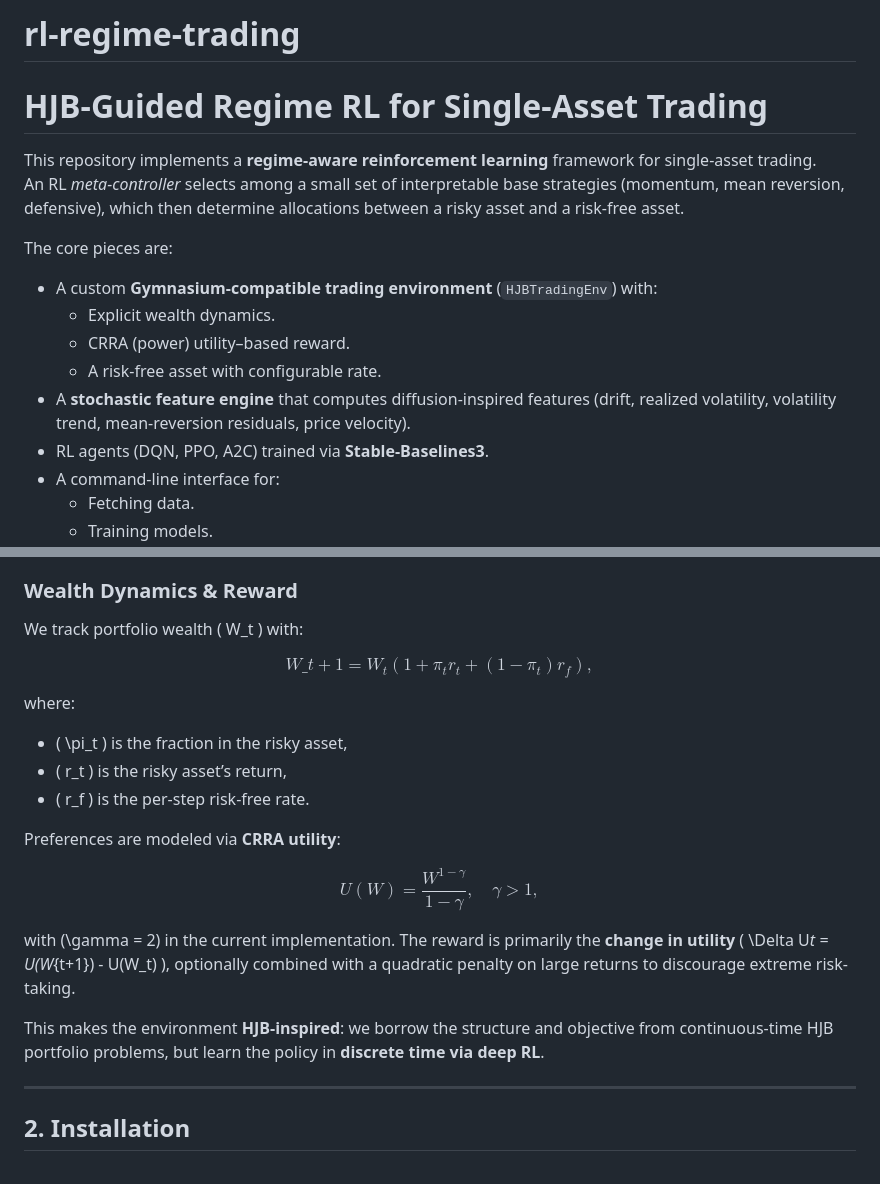
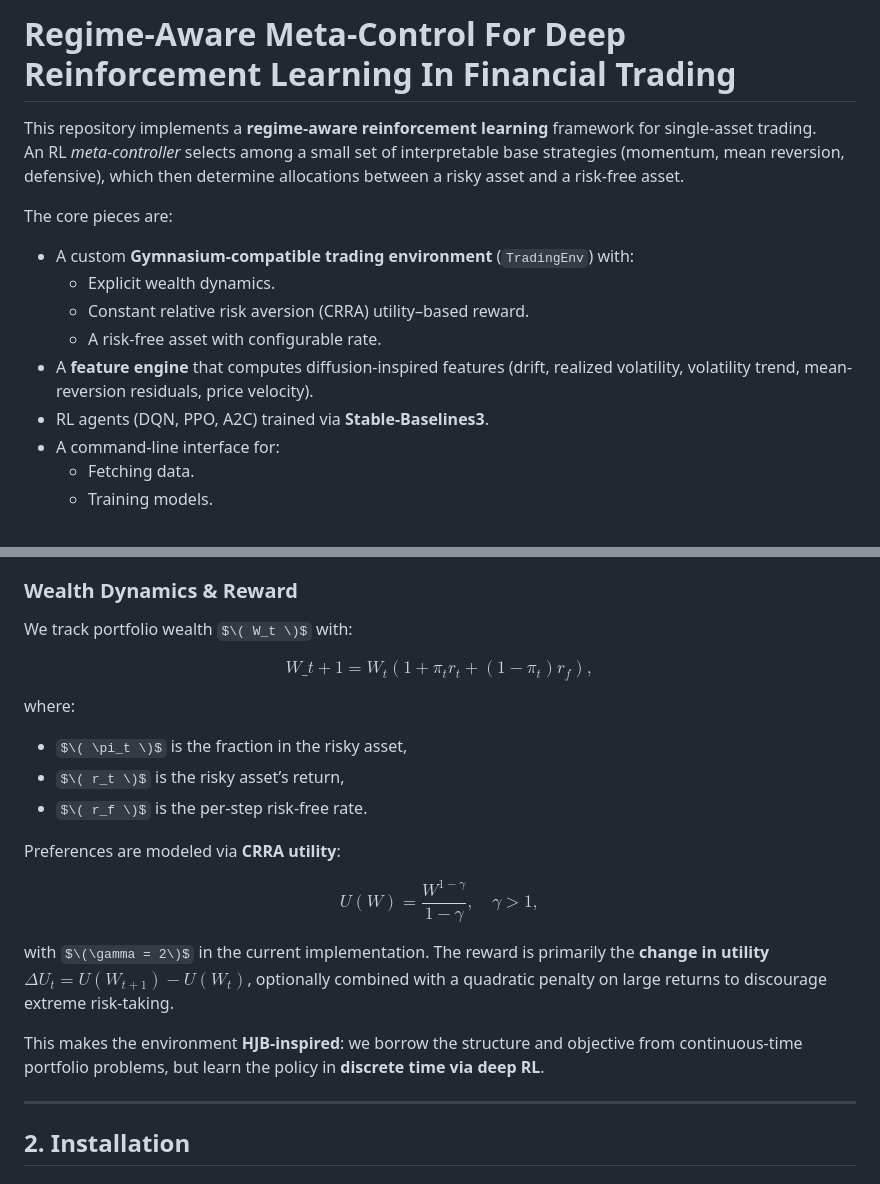
Before and after one commit to Cole-Krudwig/rl-regime-trading, a Markdown page: README.md, 2 parts joined by grey strips. GitHub-like rendering; some formulas as TeX source.

```diff
--- a/README.md
+++ b/README.md
@@ -1,17 +1,15 @@
-# rl-regime-trading
-
-# HJB-Guided Regime RL for Single-Asset Trading
+# Regime-Aware Meta-Control For Deep Reinforcement Learning In Financial Trading
 
 This repository implements a **regime-aware reinforcement learning** framework for single-asset trading.
 An RL _meta-controller_ selects among a small set of interpretable base strategies (momentum, mean reversion, defensive), which then determine allocations between a risky asset and a risk-free asset.
 
 The core pieces are:
 
-- A custom **Gymnasium-compatible trading environment** (`HJBTradingEnv`) with:
+- A custom **Gymnasium-compatible trading environment** (`TradingEnv`) with:
   - Explicit wealth dynamics.
-  - CRRA (power) utility–based reward.
+  - Constant relative risk aversion (CRRA) utility–based reward.
   - A risk-free asset with configurable rate.
-- A **stochastic feature engine** that computes diffusion-inspired features (drift, realized volatility, volatility trend, mean-reversion residuals, price velocity).
+- A **feature engine** that computes diffusion-inspired features (drift, realized volatility, volatility trend, mean-reversion residuals, price velocity).
 - RL agents (DQN, PPO, A2C) trained via **Stable-Baselines3**.
 - A command-line interface for:
   - Fetching data.
@@ -37,7 +35,7 @@ At each time step, the RL agent outputs an **action** in `{0, 1, 2}`, which maps
 
 ### Wealth Dynamics & Reward
 
-We track portfolio wealth \( W_t \) with:
+We track portfolio wealth $\( W_t \)$ with:
 
 $$
 W\_{t+1} = W_t \left( 1 + \pi_t r_t + (1 - \pi_t) r_f \right),
@@ -45,9 +43,9 @@ $$
 
 where:
 
-- \( \pi_t \) is the fraction in the risky asset,
-- \( r_t \) is the risky asset’s return,
-- \( r_f \) is the per-step risk-free rate.
+- $\( \pi_t \)$ is the fraction in the risky asset,
+- $\( r_t \)$ is the risky asset’s return,
+- $\( r_f \)$ is the per-step risk-free rate.
 
 Preferences are modeled via **CRRA utility**:
 
@@ -55,9 +53,9 @@ $$
 U(W) = \frac{W^{1-\gamma}}{1-\gamma}, \quad \gamma > 1,
 $$
 
-with \(\gamma = 2\) in the current implementation. The reward is primarily the **change in utility** \( \Delta U*t = U(W*{t+1}) - U(W_t) \), optionally combined with a quadratic penalty on large returns to discourage extreme risk-taking.
+with $\(\gamma = 2\)$ in the current implementation. The reward is primarily the **change in utility** $\Delta U_t = U(W_{t+1}) - U(W_t)$, optionally combined with a quadratic penalty on large returns to discourage extreme risk-taking.
 
-This makes the environment **HJB-inspired**: we borrow the structure and objective from continuous-time HJB portfolio problems, but learn the policy in **discrete time via deep RL**.
+This makes the environment **HJB-inspired**: we borrow the structure and objective from continuous-time portfolio problems, but learn the policy in **discrete time via deep RL**.
 
 ---
 
```
Also changed, not shown: other parts of README.md (+48 -7 lines).
